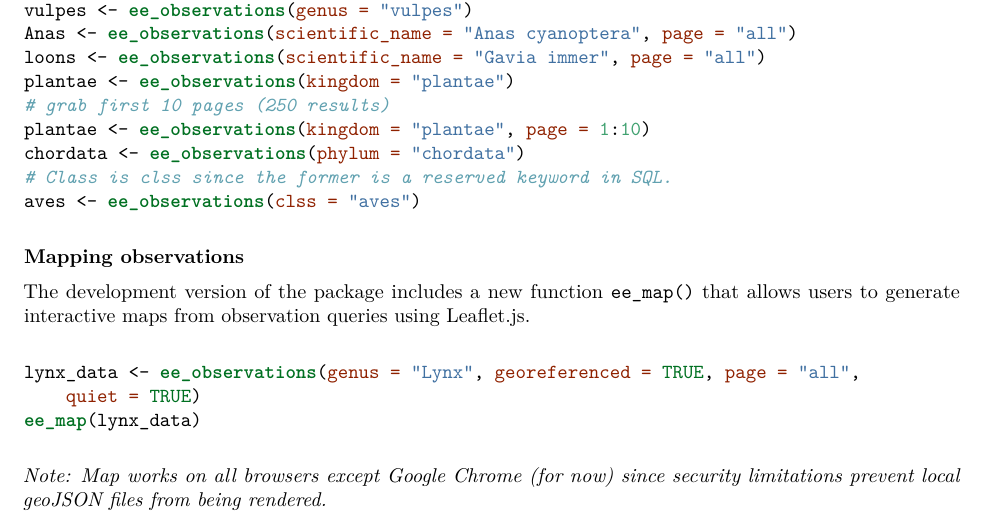
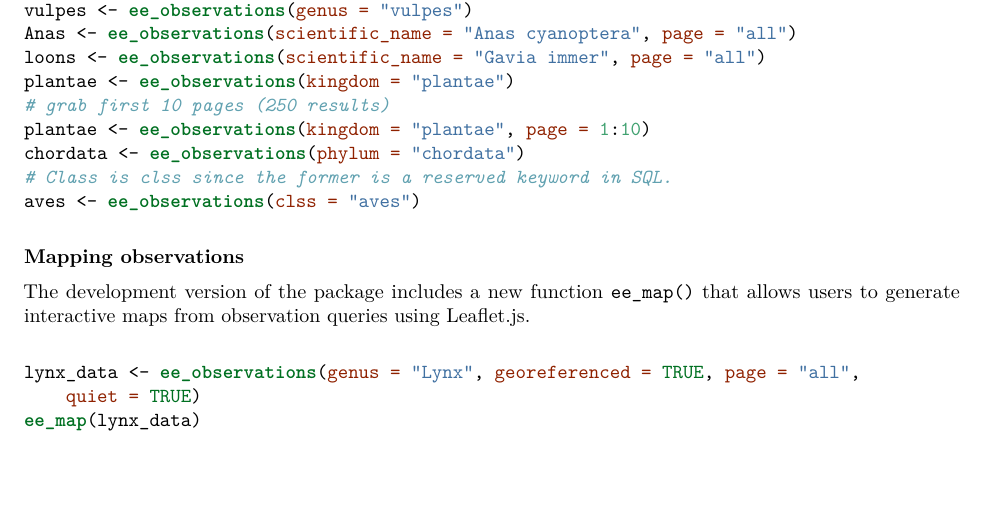
Before and after one commit to ropensci-archive/ecoengine, an R Markdown document (inst/Using_ecoengine.Rmd): part of page 3 of 15, cut so that both start at the same text. The pictures show the output file inst/Using_ecoengine.pdf that the author committed with the source.

Commit message:
Updated vignette
No longer need the warning about maps not working on Chrome. Works everywhere now! because we can embed geo data inline.

````diff
--- a/inst/Using_ecoengine.Rmd
+++ b/inst/Using_ecoengine.Rmd
@@ -93,8 +93,6 @@ ee_map(lynx_data)
 ```
 
 ![Map of Lynx observations across North America](map.png)
-
-_Note: Map works on all browsers except Google Chrome (for now) since security limitations prevent local geoJSON files from being rendered._
 
 ### Photos
 
````
Also changed, not shown: inst/Using_ecoengine.md, inst/Using_ecoengine.pdf.
